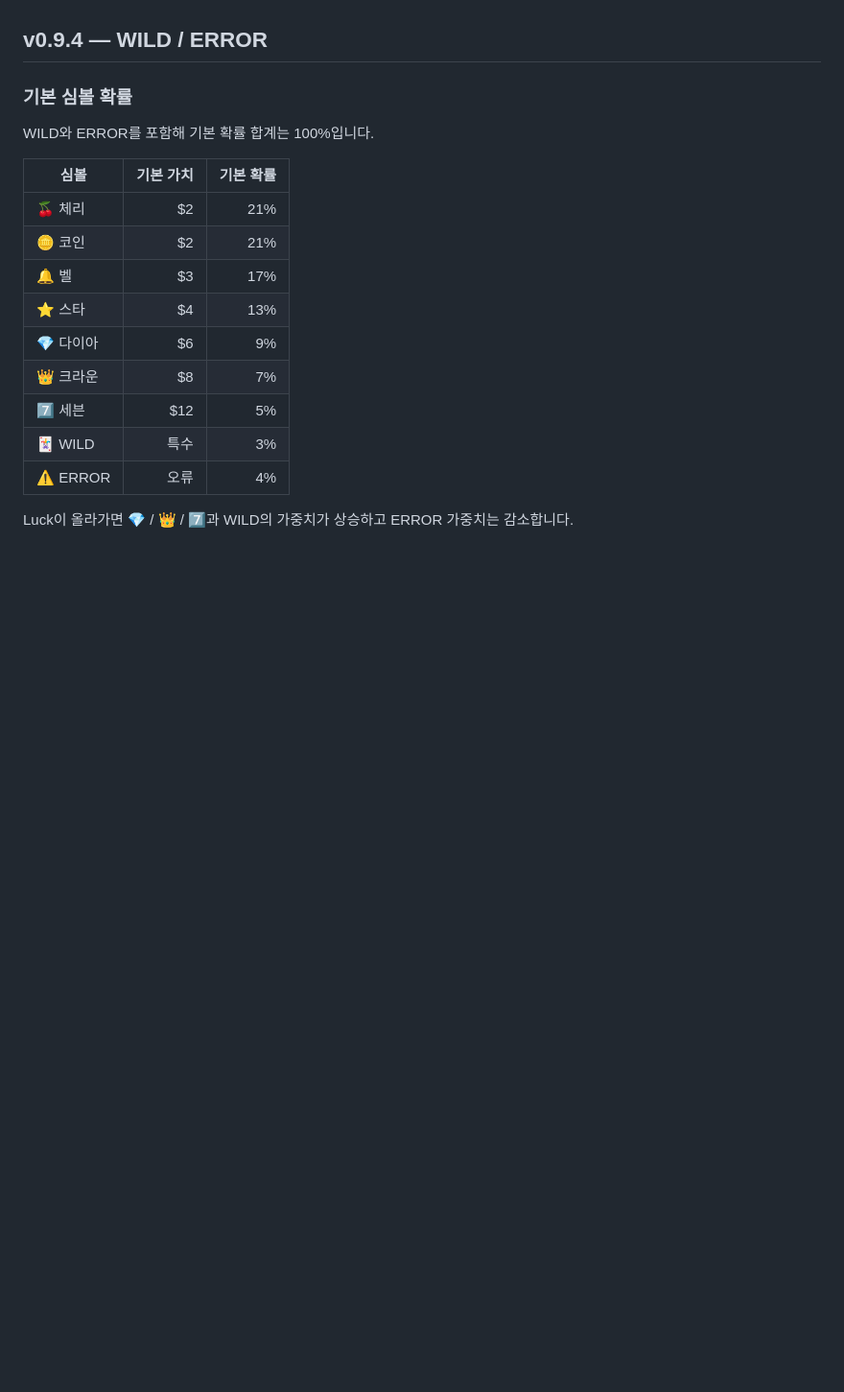
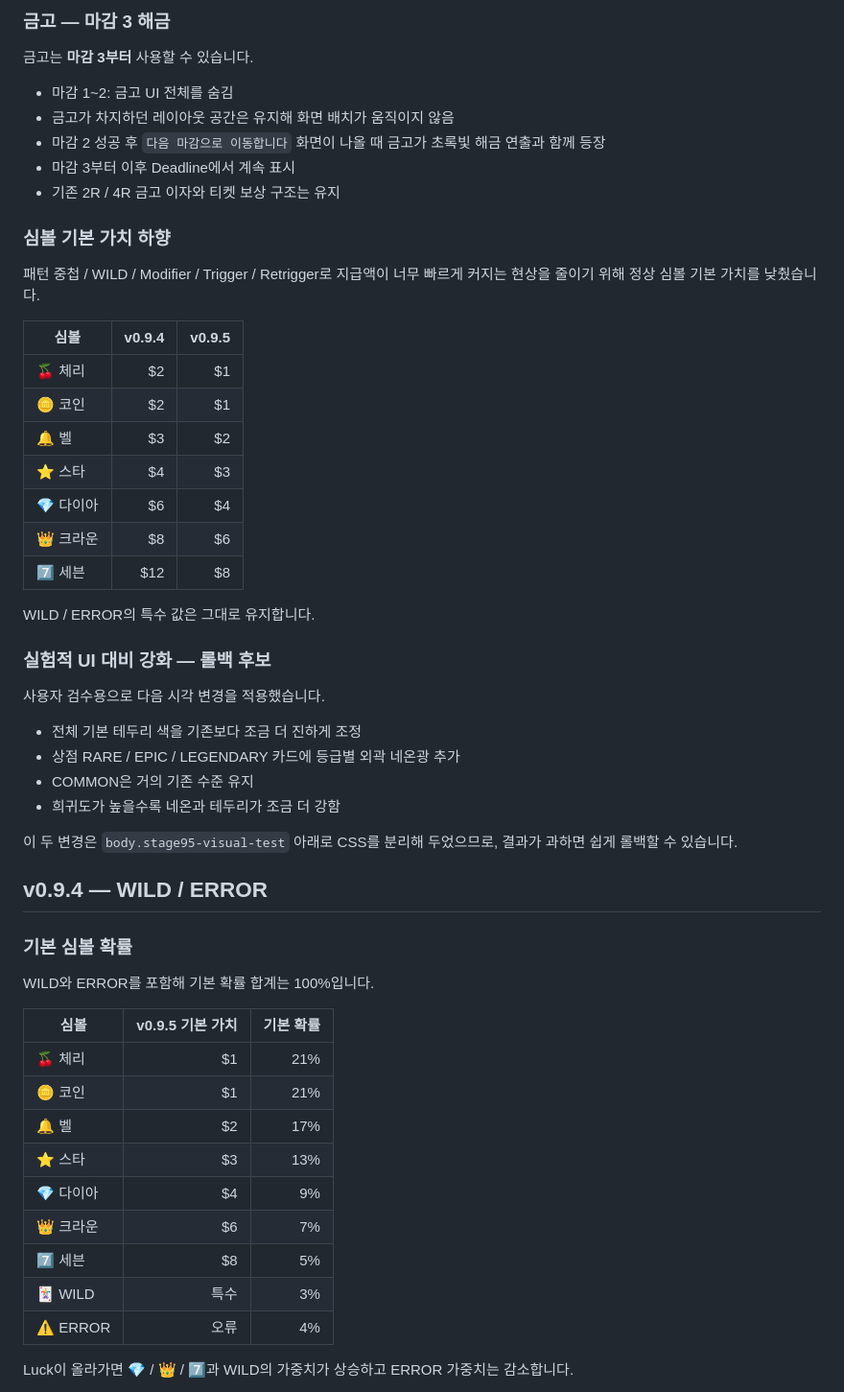
Before and after one commit to kimhjrr6495-cmyk/kdyun, a Markdown page: README.md, the part around one of its changes. Shown at 96% size. Drawn GitHub-style; blank space fills up the shorter version.

Commit message:
Document v0.9.5 economy and visual test pass

```diff
--- a/README.md
+++ b/README.md
@@ -23,3 +66,39 @@ CloverPit 계열의 빌드 구성 재미를 참고해 확장 중인 2D 5×3 슬
+### 금고 — 마감 3 해금
+
+금고는 **마감 3부터** 사용할 수 있습니다.
+
+- 마감 1~2: 금고 UI 전체를 숨김
+- 금고가 차지하던 레이아웃 공간은 유지해 화면 배치가 움직이지 않음
+- 마감 2 성공 후 `다음 마감으로 이동합니다` 화면이 나올 때 금고가 초록빛 해금 연출과 함께 등장
+- 마감 3부터 이후 Deadline에서 계속 표시
+- 기존 2R / 4R 금고 이자와 티켓 보상 구조는 유지
+
+### 심볼 기본 가치 하향
+
+패턴 중첩 / WILD / Modifier / Trigger / Retrigger로 지급액이 너무 빠르게 커지는 현상을 줄이기 위해 정상 심볼 기본 가치를 낮췄습니다.
+
+| 심볼 | v0.9.4 | v0.9.5 |
+| --- | ---: | ---: |
+| 🍒 체리 | $2 | $1 |
+| 🪙 코인 | $2 | $1 |
+| 🔔 벨 | $3 | $2 |
+| ⭐ 스타 | $4 | $3 |
+| 💎 다이아 | $6 | $4 |
+| 👑 크라운 | $8 | $6 |
+| 7️⃣ 세븐 | $12 | $8 |
+
+WILD / ERROR의 특수 값은 그대로 유지합니다.
+
+### 실험적 UI 대비 강화 — 롤백 후보
+
+사용자 검수용으로 다음 시각 변경을 적용했습니다.
+
+- 전체 기본 테두리 색을 기존보다 조금 더 진하게 조정
+- 상점 RARE / EPIC / LEGENDARY 카드에 등급별 외곽 네온광 추가
+- COMMON은 거의 기존 수준 유지
+- 희귀도가 높을수록 네온과 테두리가 조금 더 강함
+
+이 두 변경은 `body.stage95-visual-test` 아래로 CSS를 분리해 두었으므로, 결과가 과하면 쉽게 롤백할 수 있습니다.
 
 ## v0.9.4 — WILD / ERROR
 
@@ -27,15 +106,15 @@ CloverPit 계열의 빌드 구성 재미를 참고해 확장 중인 2D 5×3 슬
 
 WILD와 ERROR를 포함해 기본 확률 합계는 100%입니다.
 
-| 심볼 | 기본 가치 | 기본 확률 |
+| 심볼 | v0.9.5 기본 가치 | 기본 확률 |
 | --- | ---: | ---: |
-| 🍒 체리 | $2 | 21% |
-| 🪙 코인 | $2 | 21% |
-| 🔔 벨 | $3 | 17% |
-| ⭐ 스타 | $4 | 13% |
-| 💎 다이아 | $6 | 9% |
-| 👑 크라운 | $8 | 7% |
-| 7️⃣ 세븐 | $12 | 5% |
+| 🍒 체리 | $1 | 21% |
+| 🪙 코인 | $1 | 21% |
+| 🔔 벨 | $2 | 17% |
+| ⭐ 스타 | $3 | 13% |
+| 💎 다이아 | $4 | 9% |
+| 👑 크라운 | $6 | 7% |
+| 7️⃣ 세븐 | $8 | 5% |
 | 🃏 WILD | 특수 | 3% |
 | ⚠️ ERROR | 오류 | 4% |
 
```
Also changed, not shown: other parts of README.md (+51 -6 lines).
